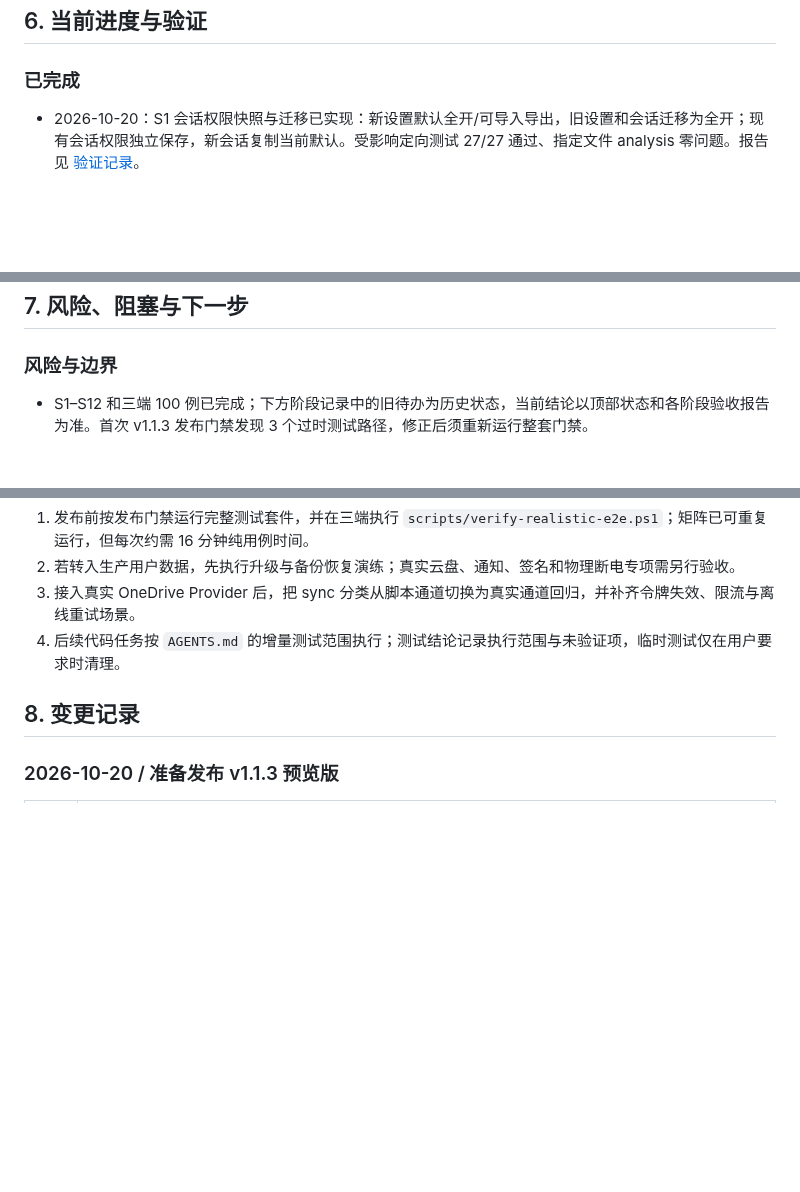
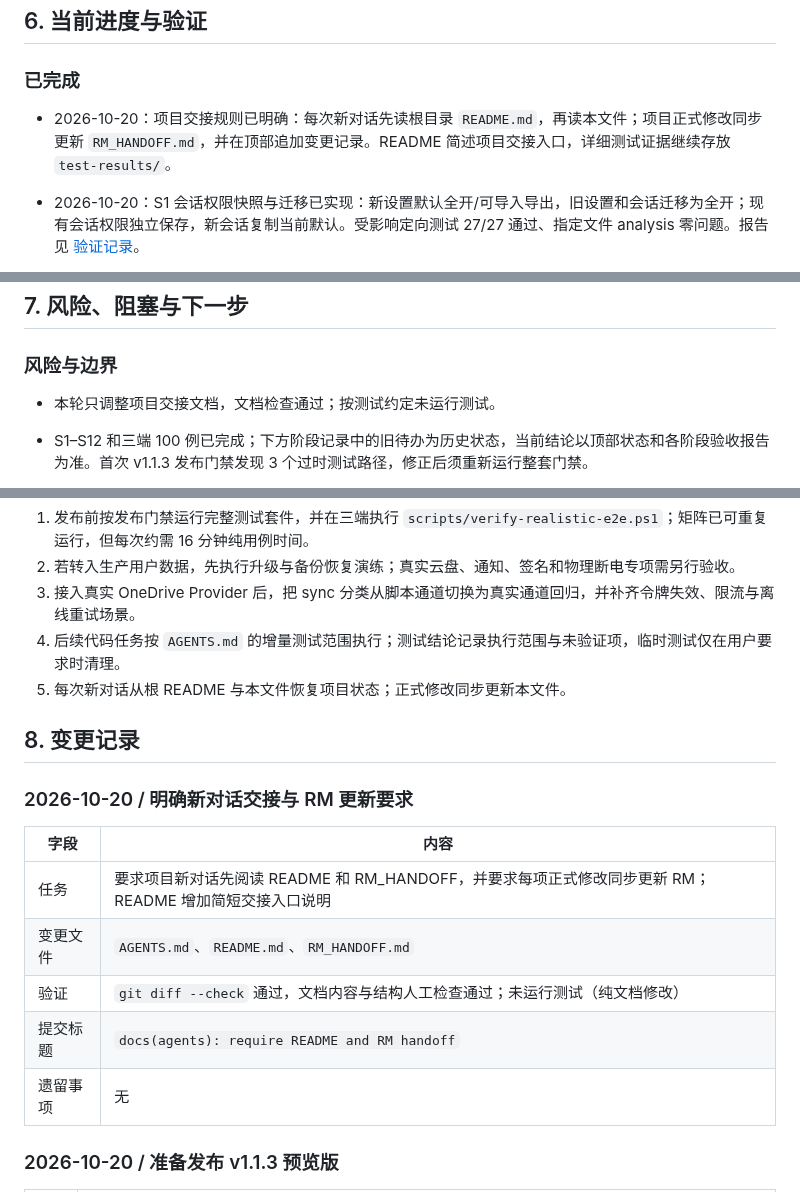
Before and after one commit to YuanFangCH/personal-ai-inbox, a Markdown page: RM_HANDOFF.md, 3 parts joined by grey strips. Drawn GitHub-style; blank space fills up the shorter version.

```diff
--- a/RM_HANDOFF.md
+++ b/RM_HANDOFF.md
@@ -103,6 +103,7 @@
 
 ### 已完成
 
+- 2026-10-20：项目交接规则已明确：每次新对话先读根目录 `README.md`，再读本文件；项目正式修改同步更新 `RM_HANDOFF.md`，并在顶部追加变更记录。README 简述项目交接入口，详细测试证据继续存放 `test-results/`。
 - 2026-10-20：S1 会话权限快照与迁移已实现：新设置默认全开/可导入导出，旧设置和会话迁移为全开；现有会话权限独立保存，新会话复制当前默认。受影响定向测试 27/27 通过、指定文件 analysis 零问题。报告见 [验证记录](test-results/secretary-s1-permission-snapshots/verification.md)。
 
 - 2026-10-20：S2 普通成果 CAS 更新/删除与持久化撤销账本已实现，索引迁移升至 v4；28 项 repository/index/migration/capture 定向测试及指定文件 analysis 均通过。报告见 [验证记录](test-results/secretary-s2-result-actions/verification.md)。AI 工具尚未连接。
@@ -286,6 +287,7 @@
 
 ### 风险与边界
 
+- 本轮只调整项目交接文档，文档检查通过；按测试约定未运行测试。
 - S1–S12 和三端 100 例已完成；下方阶段记录中的旧待办为历史状态，当前结论以顶部状态和各阶段验收报告为准。首次 v1.1.3 发布门禁发现 3 个过时测试路径，修正后须重新运行整套门禁。
 
 - S2 建立了普通成果 CAS 更新/删除、可撤销前像和恢复账本；AI 尚未调用。全局知识用途标识与审批也尚未接入。模型工具对外前需在本地核心完成权限和审批检查。
@@ -341,8 +343,19 @@
 2. 若转入生产用户数据，先执行升级与备份恢复演练；真实云盘、通知、签名和物理断电专项需另行验收。
 3. 接入真实 OneDrive Provider 后，把 sync 分类从脚本通道切换为真实通道回归，并补齐令牌失效、限流与离线重试场景。
 4. 后续代码任务按 `AGENTS.md` 的增量测试范围执行；测试结论记录执行范围与未验证项，临时测试仅在用户要求时清理。
+5. 每次新对话从根 README 与本文件恢复项目状态；正式修改同步更新本文件。
 
 ## 8. 变更记录
+
+### 2026-10-20 / 明确新对话交接与 RM 更新要求
+
+| 字段 | 内容 |
+|---|---|
+| 任务 | 要求项目新对话先阅读 README 和 RM_HANDOFF，并要求每项正式修改同步更新 RM；README 增加简短交接入口说明 |
+| 变更文件 | `AGENTS.md`、`README.md`、`RM_HANDOFF.md` |
+| 验证 | `git diff --check` 通过，文档内容与结构人工检查通过；未运行测试（纯文档修改） |
+| 提交标题 | `docs(agents): require README and RM handoff` |
+| 遗留事项 | 无 |
 
 ### 2026-10-20 / 准备发布 v1.1.3 预览版
 
```
Also changed, not shown: AGENTS.md (+9 -7 lines), README.md (+4 -0 lines).
